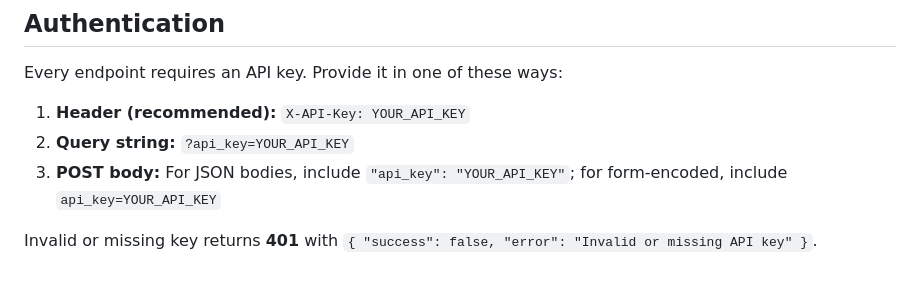
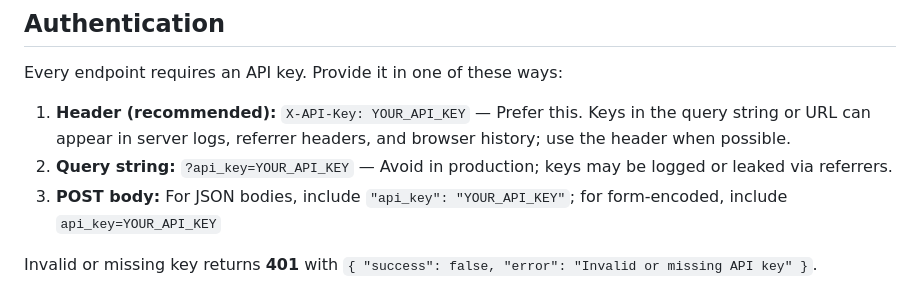
Before and after one commit to decisionsciencecorp/payroll, a Markdown page: docs/API.md, the part around the change. GitHub-like rendering.

```diff
--- a/docs/API.md
+++ b/docs/API.md
@@ -6,8 +6,8 @@ Full reference for the REST API. All endpoints live under `/api/` and return JSO
 
 Every endpoint requires an API key. Provide it in one of these ways:
 
-1. **Header (recommended):** `X-API-Key: YOUR_API_KEY`
-2. **Query string:** `?api_key=YOUR_API_KEY`
+1. **Header (recommended):** `X-API-Key: YOUR_API_KEY` — Prefer this. Keys in the query string or URL can appear in server logs, referrer headers, and browser history; use the header when possible.
+2. **Query string:** `?api_key=YOUR_API_KEY` — Avoid in production; keys may be logged or leaked via referrers.
 3. **POST body:** For JSON bodies, include `"api_key": "YOUR_API_KEY"`; for form-encoded, include `api_key=YOUR_API_KEY`
 
 Invalid or missing key returns **401** with `{ "success": false, "error": "Invalid or missing API key" }`.
```
Also changed, not shown: CHANGELOG.md (+6 -0 lines), README.md (+1 -1 lines).
